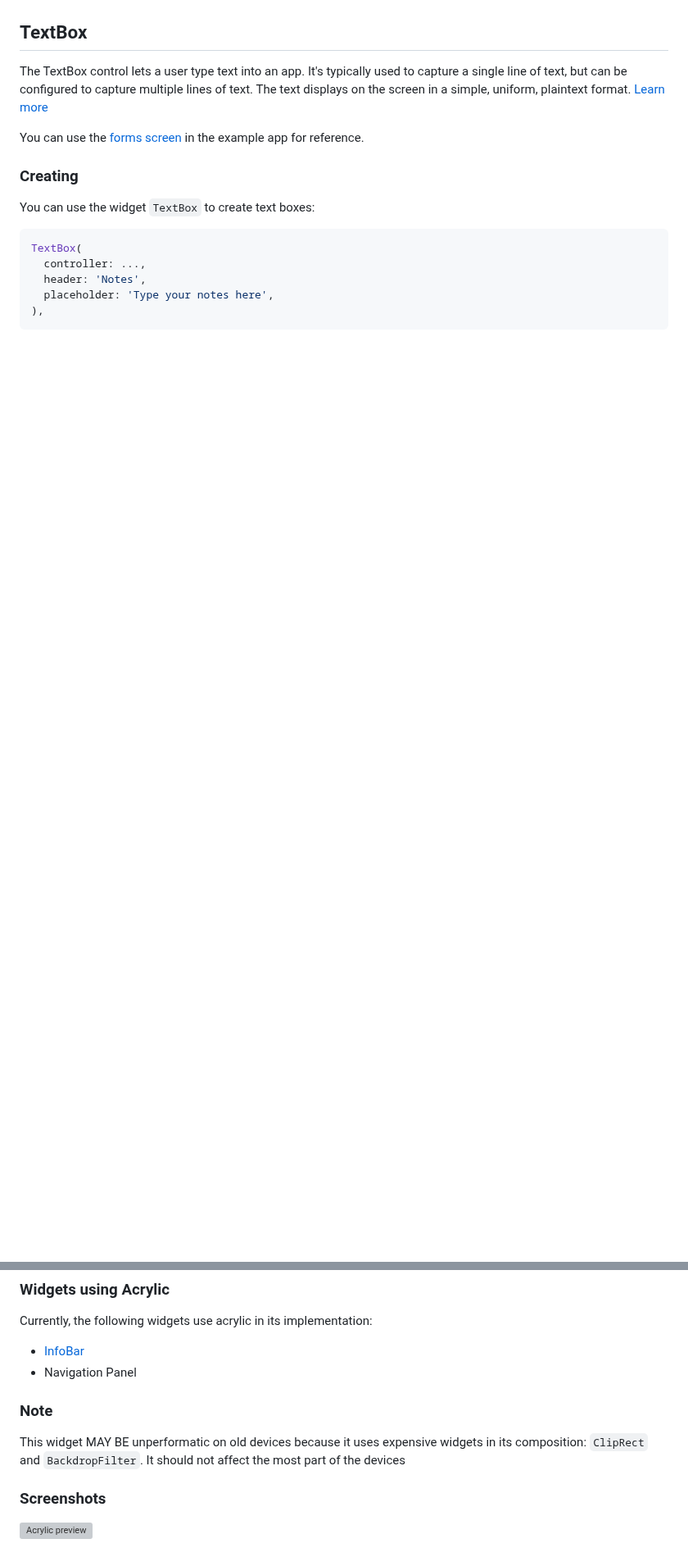
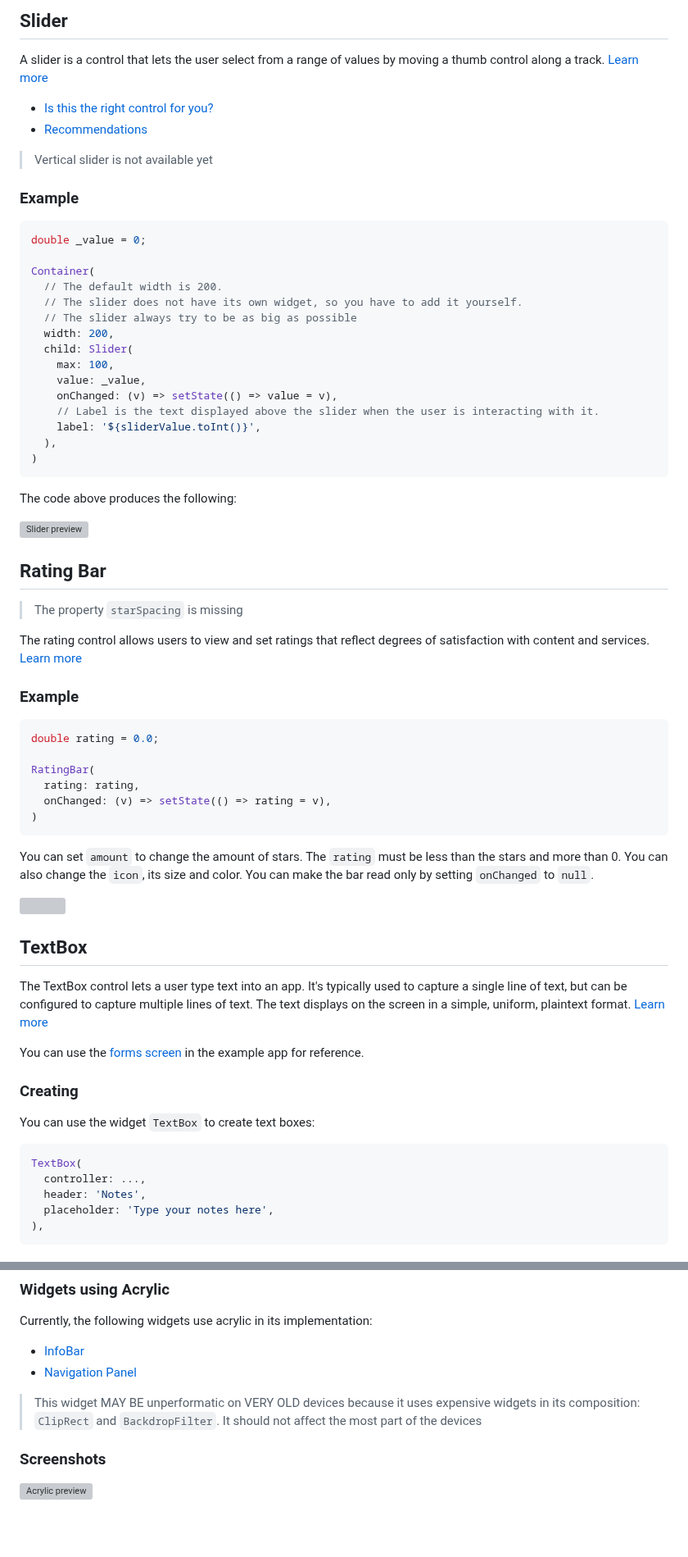
Before and after one commit to bdlukaa/fluent_ui, a Markdown page: README.md, 2 parts joined by grey strips. Shown at 82% size. Drawn GitHub-style; blank space fills up the shorter version; grey boxes are pictures that could not be loaded.

````diff
--- a/README.md
+++ b/README.md
@@ -399,3 +527,57 @@ Checkbox(
+## Slider
+
+A slider is a control that lets the user select from a range of values by moving a thumb control along a track. [Learn more](https://docs.microsoft.com/en-us/windows/uwp/design/controls-and-patterns/slider)
+
+- [Is this the right control for you?](https://docs.microsoft.com/en-us/windows/uwp/design/controls-and-patterns/slider#is-this-the-right-control)
+- [Recommendations](https://docs.microsoft.com/en-us/windows/uwp/design/controls-and-patterns/slider#recommendations)
+
+> Vertical slider is not available yet
+
+### Example
+
+```dart
+double _value = 0;
+
+Container(
+  // The default width is 200.
+  // The slider does not have its own widget, so you have to add it yourself.
+  // The slider always try to be as big as possible
+  width: 200,
+  child: Slider(
+    max: 100,
+    value: _value,
+    onChanged: (v) => setState(() => value = v),
+    // Label is the text displayed above the slider when the user is interacting with it.
+    label: '${sliderValue.toInt()}',
+  ),
+)
+```
+
+The code above produces the following:
+
+![Slider preview](https://docs.microsoft.com/en-us/windows/uwp/design/controls-and-patterns/images/controls/slider.png)
+
+## Rating Bar
+
+> The property `starSpacing` is missing
+
+The rating control allows users to view and set ratings that reflect degrees of satisfaction with content and services. [Learn more](https://docs.microsoft.com/en-us/windows/uwp/design/controls-and-patterns/rating)
+
+### Example
+
+```dart
+double rating = 0.0;
+
+RatingBar(
+  rating: rating,
+  onChanged: (v) => setState(() => rating = v),
+)
+```
+
+You can set `amount` to change the amount of stars. The `rating` must be less than the stars and more than 0. You can also change the `icon`, its size and color. You can make the bar read only by setting `onChanged` to `null`.
+
+![](https://docs.microsoft.com/en-us/windows/uwp/design/controls-and-patterns/images/rating_rs2_doc_ratings_intro.png)
+
 ## TextBox
 
 The TextBox control lets a user type text into an app. It's typically used to capture a single line of text, but can be configured to capture multiple lines of text. The text displays on the screen in a simple, uniform, plaintext format. [Learn more](https://docs.microsoft.com/en-us/windows/uwp/design/controls-and-patterns/text-box)
@@ -562,11 +711,9 @@ Acrylic(
 Currently, the following widgets use acrylic in its implementation:
 
 - [InfoBar](#infobar)
-- Navigation Panel
+- [Navigation Panel](#navigation-panel)
 
-### Note
-
-This widget MAY BE unperformatic on old devices because it uses expensive widgets in its composition: `ClipRect` and `BackdropFilter`. It should not affect the most part of the devices
+> This widget MAY BE unperformatic on VERY OLD devices because it uses expensive widgets in its composition: `ClipRect` and `BackdropFilter`. It should not affect the most part of the devices
 
 ### Screenshots
 
````
Also changed, not shown: other parts of README.md (+162 -67 lines), CHANGELOG.md (+6 -2 lines), screenshots/others.png (added), 14 other files.
